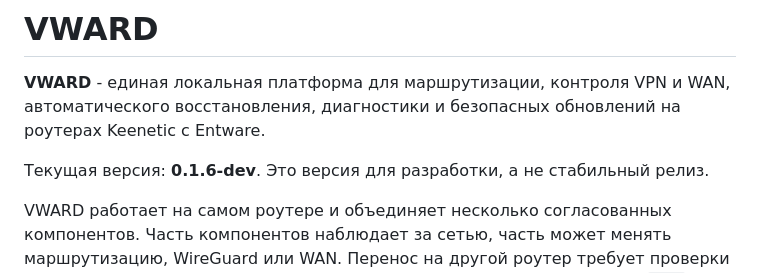
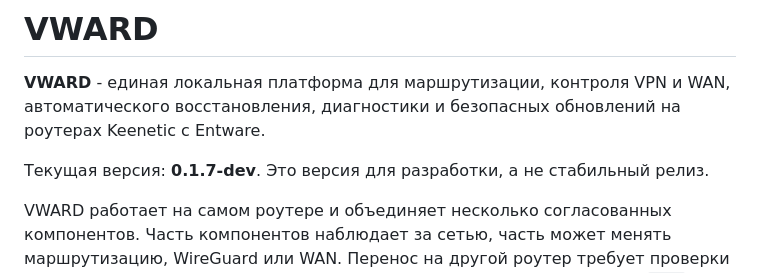
Before and after one commit to Ziegfe1d/VWARD, a Markdown page: README.md, the part around the change. Rendered like a GitHub page.

Commit message:
Sync README version with 0.1.7-dev

```diff
--- a/README.md
+++ b/README.md
@@ -4,7 +4,7 @@
 автоматического восстановления, диагностики и безопасных обновлений на роутерах
 Keenetic с Entware.
 
-Текущая версия: **0.1.6-dev**. Это версия для разработки, а не стабильный релиз.
+Текущая версия: **0.1.7-dev**. Это версия для разработки, а не стабильный релиз.
 
 VWARD работает на самом роутере и объединяет несколько согласованных компонентов.
 Часть компонентов наблюдает за сетью, часть может менять маршрутизацию, WireGuard или
```
